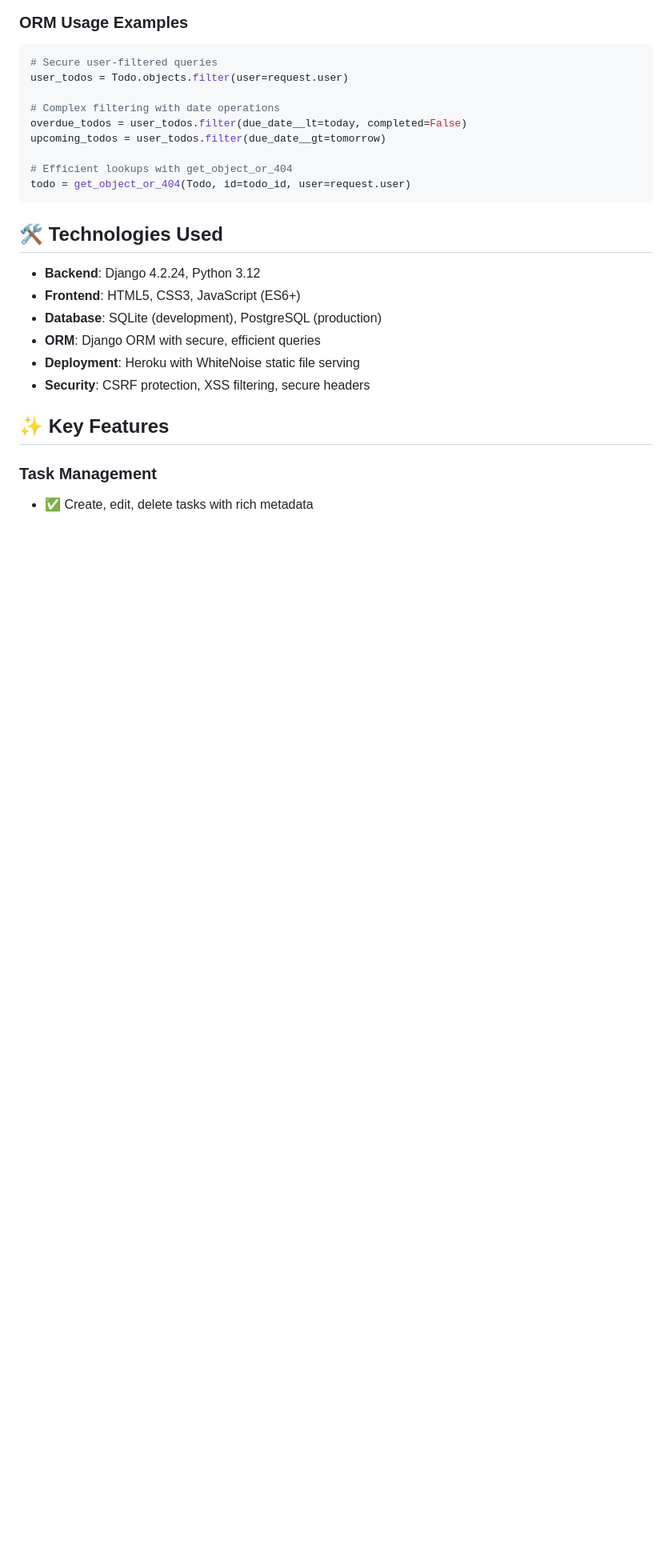
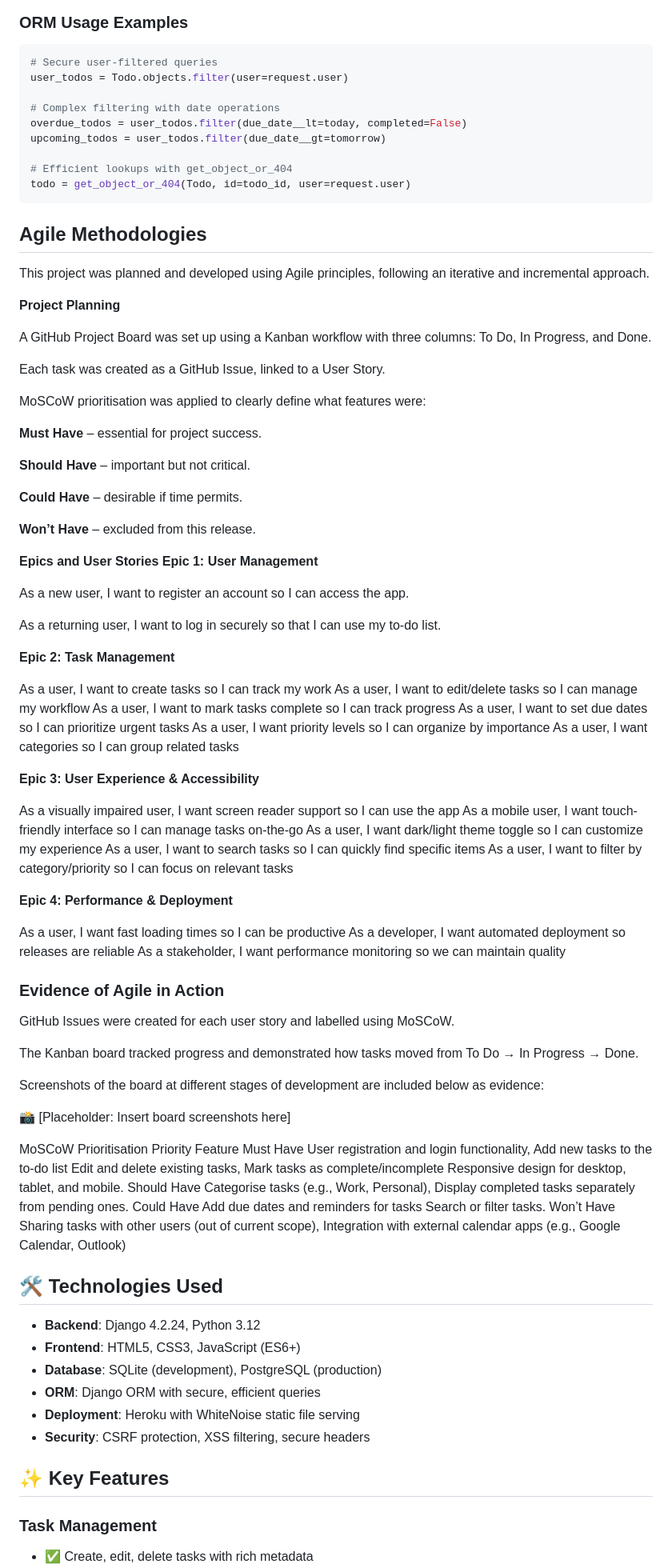
Before and after one commit to Ray786719/ToDo, a Markdown page: README.md, the part around the change. Shown at 80% size. Rendered like a GitHub page; blank space fills up the shorter version.

Commit message:
Document Agile methodologies and project planning
Added Agile methodologies section detailing project planning, user stories, and evidence of Agile practices.

````diff
--- a/README.md
+++ b/README.md
@@ -55,7 +55,66 @@ upcoming_todos = user_todos.filter(due_date__gt=tomorrow)
 # Efficient lookups with get_object_or_404
 todo = get_object_or_404(Todo, id=todo_id, user=request.user)
 ```
+## Agile Methodologies
 
+This project was planned and developed using Agile principles, following an iterative and incremental approach.
+
+**Project Planning**
+
+A GitHub Project Board was set up using a Kanban workflow with three columns: To Do, In Progress, and Done.
+
+Each task was created as a GitHub Issue, linked to a User Story.
+
+MoSCoW prioritisation was applied to clearly define what features were:
+
+**Must Have** – essential for project success.
+
+**Should Have** – important but not critical.
+
+**Could Have** – desirable if time permits.
+
+**Won’t Have** – excluded from this release.
+
+**Epics and User Stories Epic 1: User Management**
+
+As a new user, I want to register an account so I can access the app.
+
+As a returning user, I want to log in securely so that I can use my to-do list.
+
+**Epic 2: Task Management**
+
+As a user, I want to create tasks so I can track my work
+As a user, I want to edit/delete tasks so I can manage my workflow
+As a user, I want to mark tasks complete so I can track progress
+As a user, I want to set due dates so I can prioritize urgent tasks
+As a user, I want priority levels so I can organize by importance
+As a user, I want categories so I can group related tasks
+
+**Epic 3: User Experience & Accessibility**
+
+As a visually impaired user, I want screen reader support so I can use the app
+As a mobile user, I want touch-friendly interface so I can manage tasks on-the-go
+As a user, I want dark/light theme toggle so I can customize my experience
+As a user, I want to search tasks so I can quickly find specific items
+As a user, I want to filter by category/priority so I can focus on relevant tasks
+
+**Epic 4: Performance & Deployment**
+
+As a user, I want fast loading times so I can be productive
+As a developer, I want automated deployment so releases are reliable
+As a stakeholder, I want performance monitoring so we can maintain quality
+
+### **Evidence of Agile in Action**
+
+GitHub Issues were created for each user story and labelled using MoSCoW.
+
+The Kanban board tracked progress and demonstrated how tasks moved from To Do → In Progress → Done.
+
+Screenshots of the board at different stages of development are included below as evidence:
+
+📸 [Placeholder: Insert board screenshots here]
+
+MoSCoW Prioritisation Priority Feature Must Have User registration and login functionality, Add new tasks to the to-do list Edit and delete existing tasks, Mark tasks as complete/incomplete Responsive design for desktop, tablet, and mobile. Should Have Categorise tasks (e.g., Work, Personal), Display completed tasks separately from pending ones. Could Have Add due dates and reminders for tasks Search or filter tasks. Won’t Have Sharing tasks with other users (out of current scope), Integration with external calendar apps (e.g., Google Calendar, Outlook)
 
 ## 🛠️ **Technologies Used**
 
````
